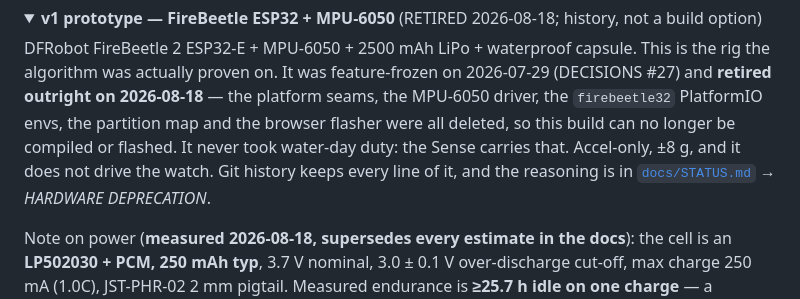
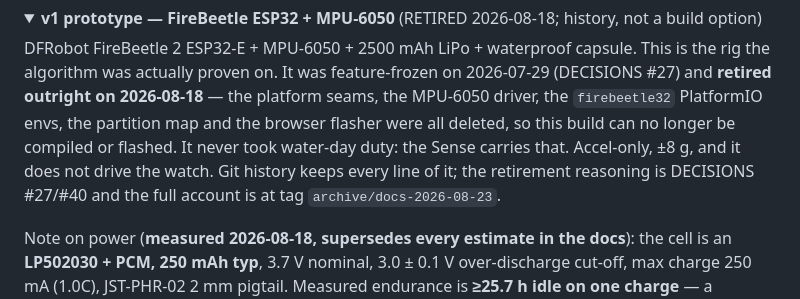
Before and after one commit to joshcrow/Jump-height, a Markdown page: README.md, the part around the change. Drawn GitHub-style; folded sections open.

Commit message:
README: last dead pointer — HARDWARE DEPRECATION section was cut with the old STATUS.md
Co-Authored-By: Claude Fable 5 <noreply@anthropic.com>
Claude-Session: https://claude.ai/code/session_013g5i93CZA15g9q75wSWuc9

```diff
--- a/README.md
+++ b/README.md
@@ -244,8 +244,9 @@ This is the rig the algorithm was actually proven on. It was feature-frozen on
 seams, the MPU-6050 driver, the `firebeetle32` PlatformIO envs, the partition map
 and the browser flasher were all deleted, so this build can no longer be compiled
 or flashed. It never took water-day duty: the Sense carries that. Accel-only,
-±8 g, and it does not drive the watch. Git history keeps every line of it, and
-the reasoning is in [`docs/STATUS.md`](docs/STATUS.md) → *HARDWARE DEPRECATION*.
+±8 g, and it does not drive the watch. Git history keeps every line of it; the
+retirement reasoning is DECISIONS #27/#40 and the full account is at tag
+`archive/docs-2026-08-23`.
 
 </details>
 
```
